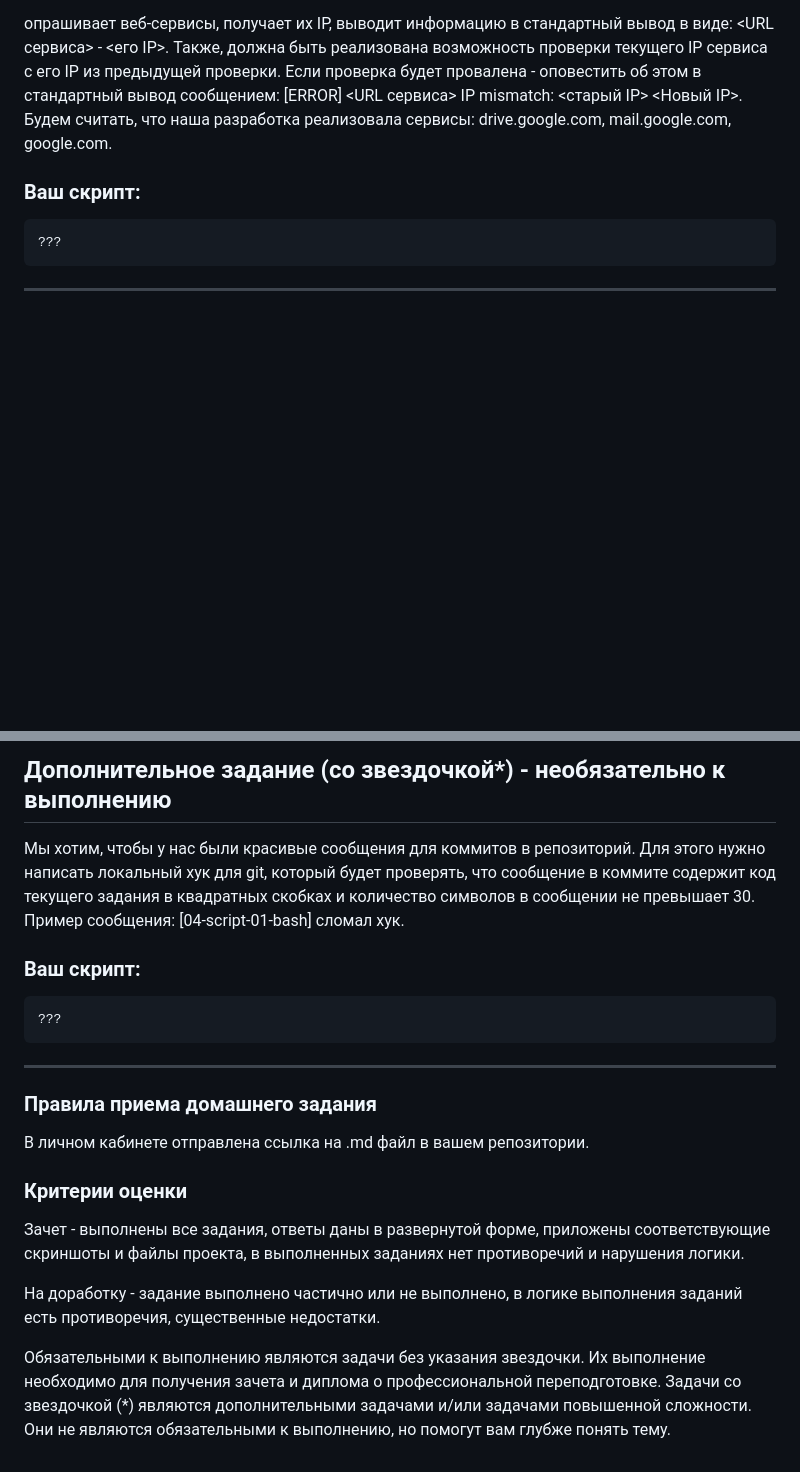
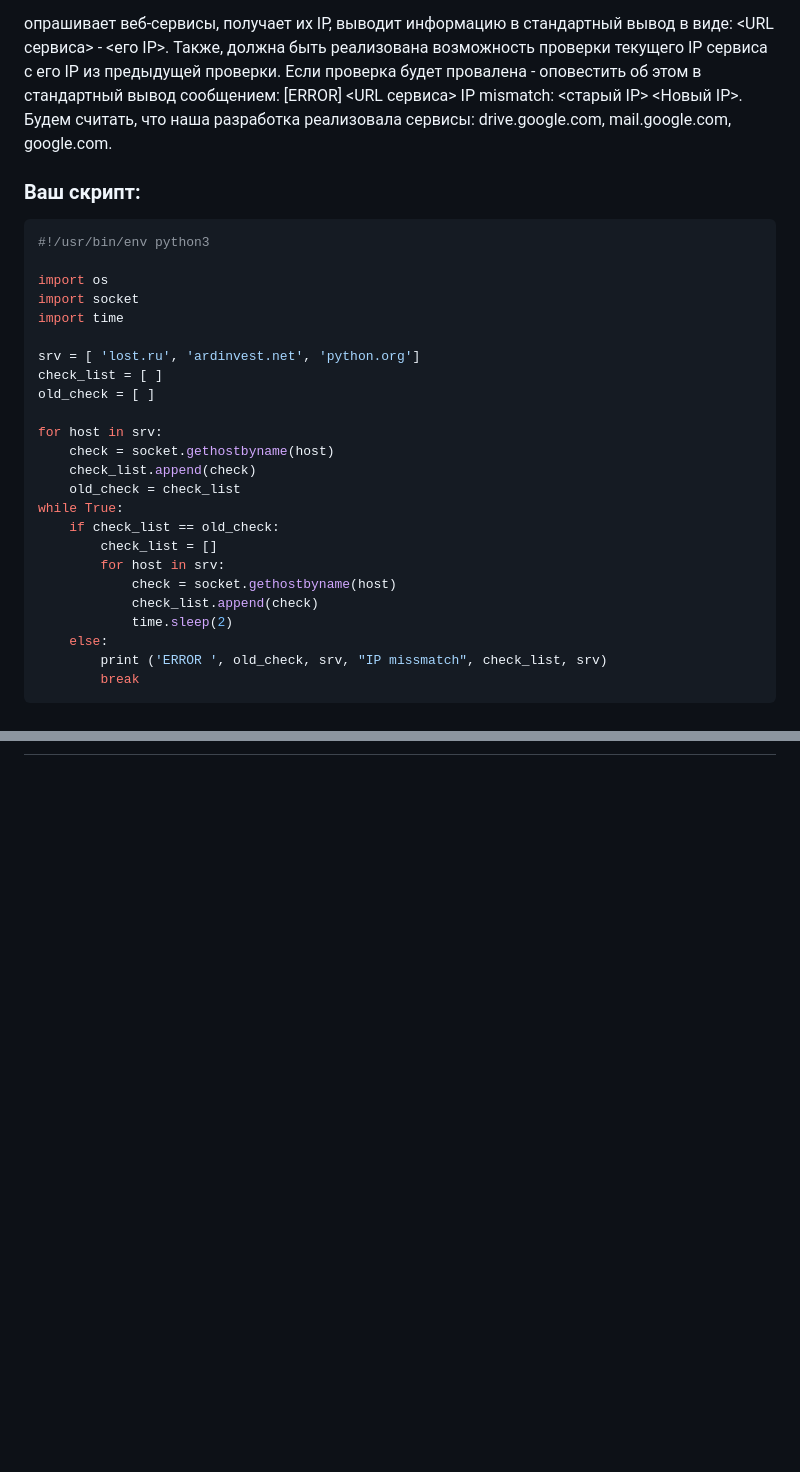
Before and after one commit to Timchik/devops-netelogy, a Markdown page: 4.2_Python/README.md, 2 parts joined by grey strips. Drawn GitHub-style; blank space fills up the shorter version.

Commit message:
4.2_Python

````diff
--- a/4.2_Python/README.md
+++ b/4.2_Python/README.md
@@ -103,5 +103,28 @@ for result in result_os.split('\n'):
 
 ### Ваш скрипт:
 ```bash
-???
+#!/usr/bin/env python3
+
+import os
+import socket
+import time
+
+srv = [ 'lost.ru', 'ardinvest.net', 'python.org']
+check_list = [ ]
+old_check = [ ]
+
+for host in srv:
+    check = socket.gethostbyname(host)
+    check_list.append(check)
+    old_check = check_list
+while True:
+    if check_list == old_check:
+        check_list = []
+        for host in srv:
+            check = socket.gethostbyname(host)
+            check_list.append(check)
+            time.sleep(2)
+    else:
+        print ('ERROR ', old_check, srv, "IP missmatch", check_list, srv)
+        break
 ```
@@ -109,25 +132 @@ for result in result_os.split('\n'):
 ---
-
-## Дополнительное задание (со звездочкой*) - необязательно к выполнению
-
-Мы хотим, чтобы у нас были красивые сообщения для коммитов в репозиторий. Для этого нужно написать локальный хук для git, который будет проверять, что сообщение в коммите содержит код текущего задания в квадратных скобках и количество символов в сообщении не превышает 30. Пример сообщения: \[04-script-01-bash\] сломал хук.
-
-### Ваш скрипт:
-```bash
-???
-```
-
-----
-
-### Правила приема домашнего задания
-В личном кабинете отправлена ссылка на .md файл в вашем репозитории.
-
-
-### Критерии оценки
-
-Зачет - выполнены все задания, ответы даны в развернутой форме, приложены соответствующие скриншоты и файлы проекта, в выполненных заданиях нет противоречий и нарушения логики.
-
-На доработку - задание выполнено частично или не выполнено, в логике выполнения заданий есть противоречия, существенные недостатки.
-
-Обязательными к выполнению являются задачи без указания звездочки. Их выполнение необходимо для получения зачета и диплома о профессиональной переподготовке.
-Задачи со звездочкой (*) являются дополнительными задачами и/или задачами повышенной сложности. Они не являются обязательными к выполнению, но помогут вам глубже понять тему.
````
Also changed, not shown: other parts of 4.2_Python/README.md (+1 -1 lines).
